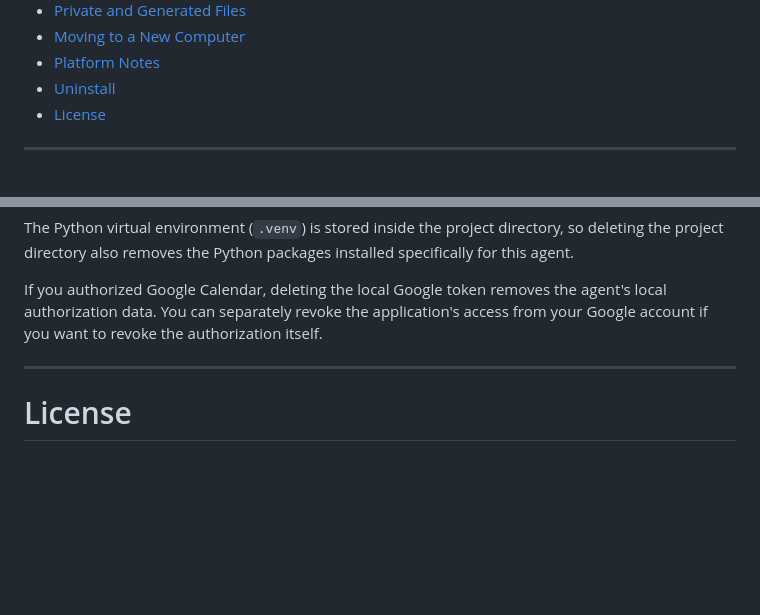
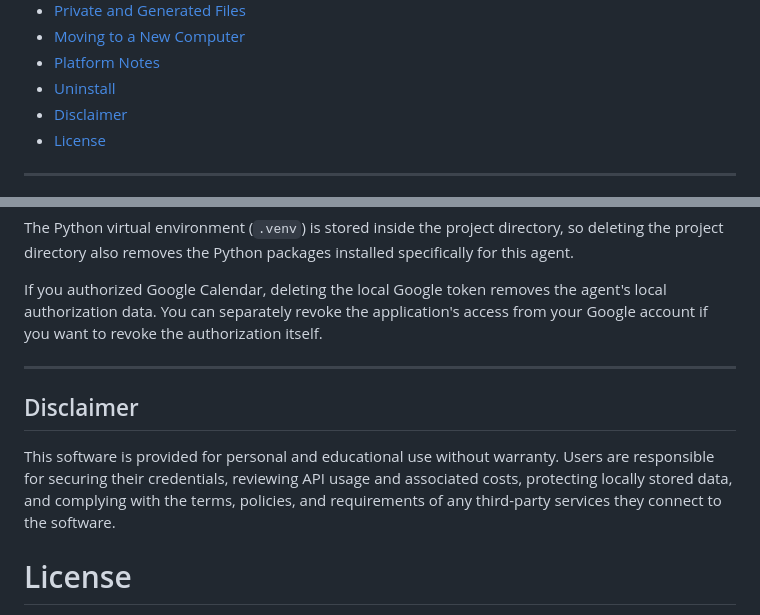
Before and after one commit to ahmetkadiraksoy/personal-agent, a Markdown page: README.md, 2 parts joined by grey strips. Rendered like a GitHub page; blank space fills up the shorter version.

```diff
--- a/README.md
+++ b/README.md
@@ -30,6 +30,7 @@ are intentionally kept outside version control.
 - [Moving to a New Computer](#moving-to-a-new-computer)
 - [Platform Notes](#platform-notes)
 - [Uninstall](#uninstall)
+- [Disclaimer](#disclaimer)
 - [License](#license)
 
 ------------------------------------------------------------------------
@@ -1147,6 +1148,10 @@ If you authorized Google Calendar, deleting the local Google token removes the a
 
 ---
 
+## Disclaimer
+
+This software is provided for personal and educational use without warranty. Users are responsible for securing their credentials, reviewing API usage and associated costs, protecting locally stored data, and complying with the terms, policies, and requirements of any third-party services they connect to the software.
+
 # License
 
 This project is licensed under the [MIT License](LICENSE).
```
